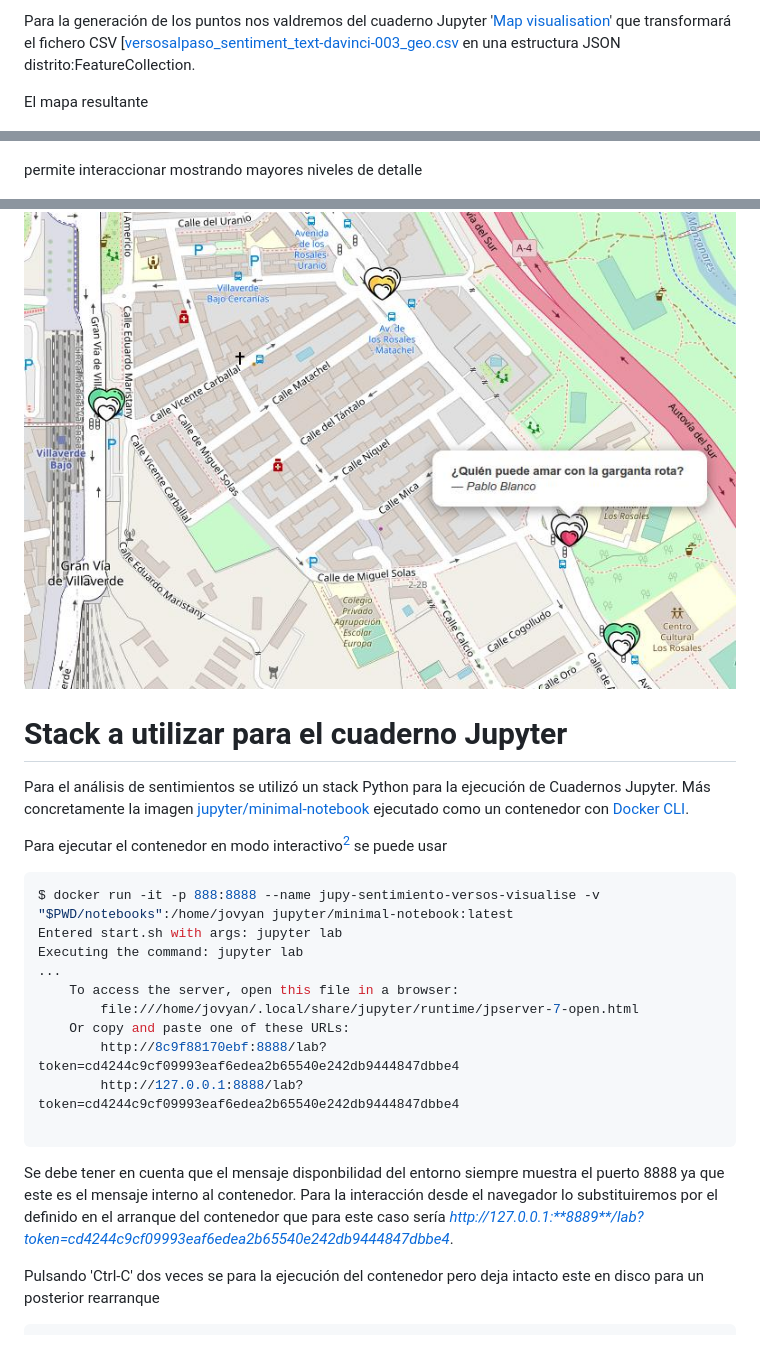
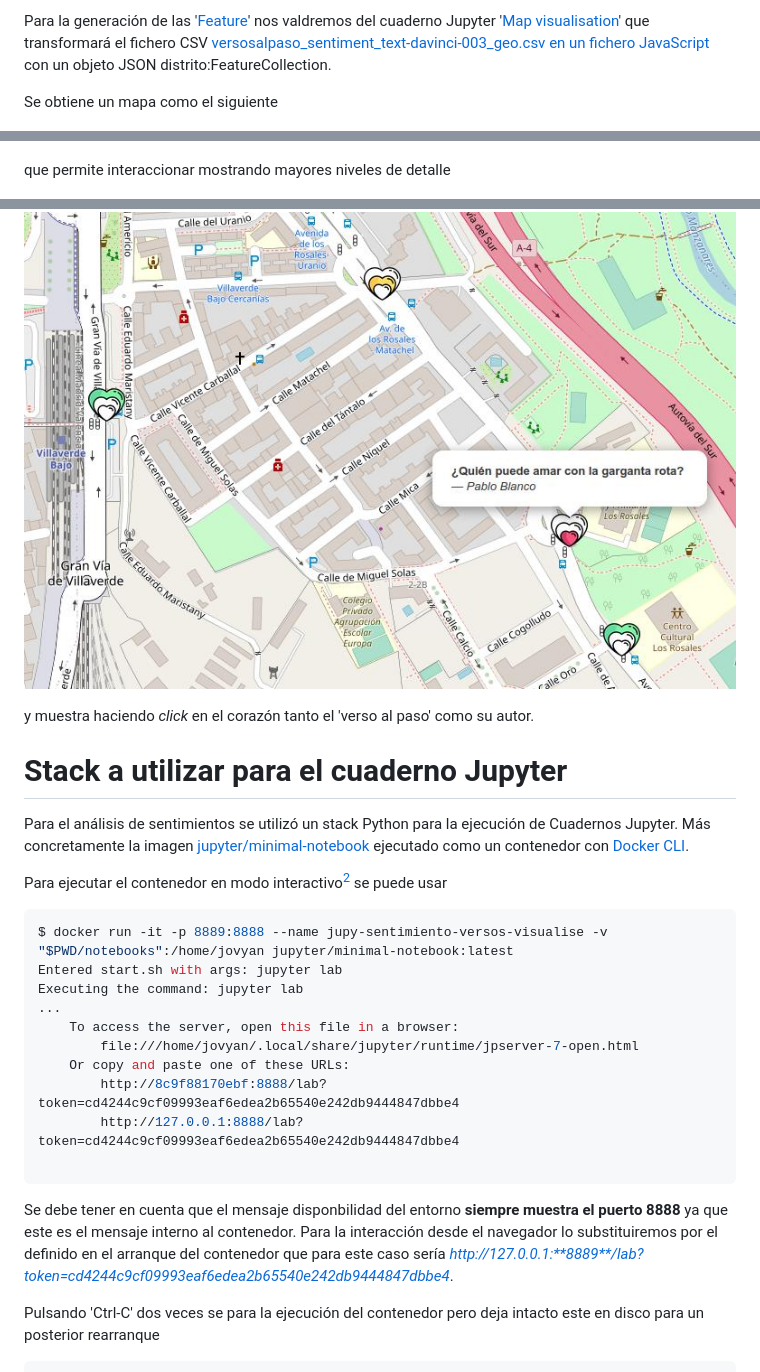
Before and after one commit to migupl/sentimientos-al-paso-visualise, a Markdown page: README.md, 3 parts joined by grey strips. GitHub-like rendering; blank space fills up the shorter version.

Commit message:
doc: correcting some typos and clarifying information

````diff
--- a/README.md
+++ b/README.md
@@ -30,13 +30,15 @@ Se usará el Web Component [vanilla-js-web-component-leaflet-geojson ](https://g
 
-Para la generación de los puntos nos valdremos del cuaderno Jupyter '[Map visualisation](./docs/Map%20visualisation.pdf)' que transformará el fichero CSV [[versosalpaso_sentiment_text-davinci-003_geo.csv](https://github.com/migupl/sentimientos-al-paso/raw/main/notebooks/output/versosalpaso_sentiment_text-davinci-003_geo.csv) en una estructura JSON distrito:FeatureCollection.
+Para la generación de las '[Feature](https://datatracker.ietf.org/doc/html/rfc7946#section-3.2)' nos valdremos del cuaderno Jupyter '[Map visualisation](./docs/Map%20visualisation.pdf)' que transformará el fichero CSV [versosalpaso_sentiment_text-davinci-003_geo.csv](https://github.com/migupl/sentimientos-al-paso/raw/main/notebooks/output/versosalpaso_sentiment_text-davinci-003_geo.csv) [en un fichero JavaScript](./notebooks/output/sentiments_by_district_geo.js) con un objeto JSON distrito:FeatureCollection.
 
-El mapa resultante
+Se obtiene un mapa como el siguiente
 
 ![Mapa de 'sentimientos al paso' de Madrid](./docs/sentimientos-al-paso.jpg)
 
-permite interaccionar mostrando mayores niveles de detalle
+que permite interaccionar mostrando mayores niveles de detalle
 
 ![Villaverde Bajo - 'sentimientos al paso'](./docs/sentimientos-al-paso-detalle.jpg)
+
+y muestra haciendo *click* en el corazón tanto el 'verso al paso' como su autor.
 
 # Stack a utilizar para el cuaderno Jupyter
 
@@ -45,7 +47,7 @@ Para el análisis de sentimientos se utilizó un stack Python para la ejecución
 Para ejecutar el contenedor en modo interactivo[^2] se puede usar
 
 ```bash
-$ docker run -it -p 888:8888 --name jupy-sentimiento-versos-visualise -v "$PWD/notebooks":/home/jovyan jupyter/minimal-notebook:latest
+$ docker run -it -p 8889:8888 --name jupy-sentimiento-versos-visualise -v "$PWD/notebooks":/home/jovyan jupyter/minimal-notebook:latest
 Entered start.sh with args: jupyter lab
 Executing the command: jupyter lab
 ...
@@ -57,7 +59,7 @@ Executing the command: jupyter lab
 
 ```
 
-Se debe tener en cuenta que el mensaje disponbilidad del entorno siempre muestra el puerto 8888 ya que este es el mensaje interno al contenedor. Para la interacción desde el navegador lo substituiremos por el definido en el arranque del contenedor que para este caso sería *http://127.0.0.1:**8889**/lab?token=cd4244c9cf09993eaf6edea2b65540e242db9444847dbbe4*.
+Se debe tener en cuenta que el mensaje disponbilidad del entorno **siempre muestra el puerto 8888** ya que este es el mensaje interno al contenedor. Para la interacción desde el navegador lo substituiremos por el definido en el arranque del contenedor que para este caso sería *http://127.0.0.1:**8889**/lab?token=cd4244c9cf09993eaf6edea2b65540e242db9444847dbbe4*.
 
 Pulsando 'Ctrl-C' dos veces se para la ejecución del contenedor pero deja intacto este en disco para un posterior rearranque
 
````
Also changed, not shown: other parts of README.md (+2 -2 lines).
